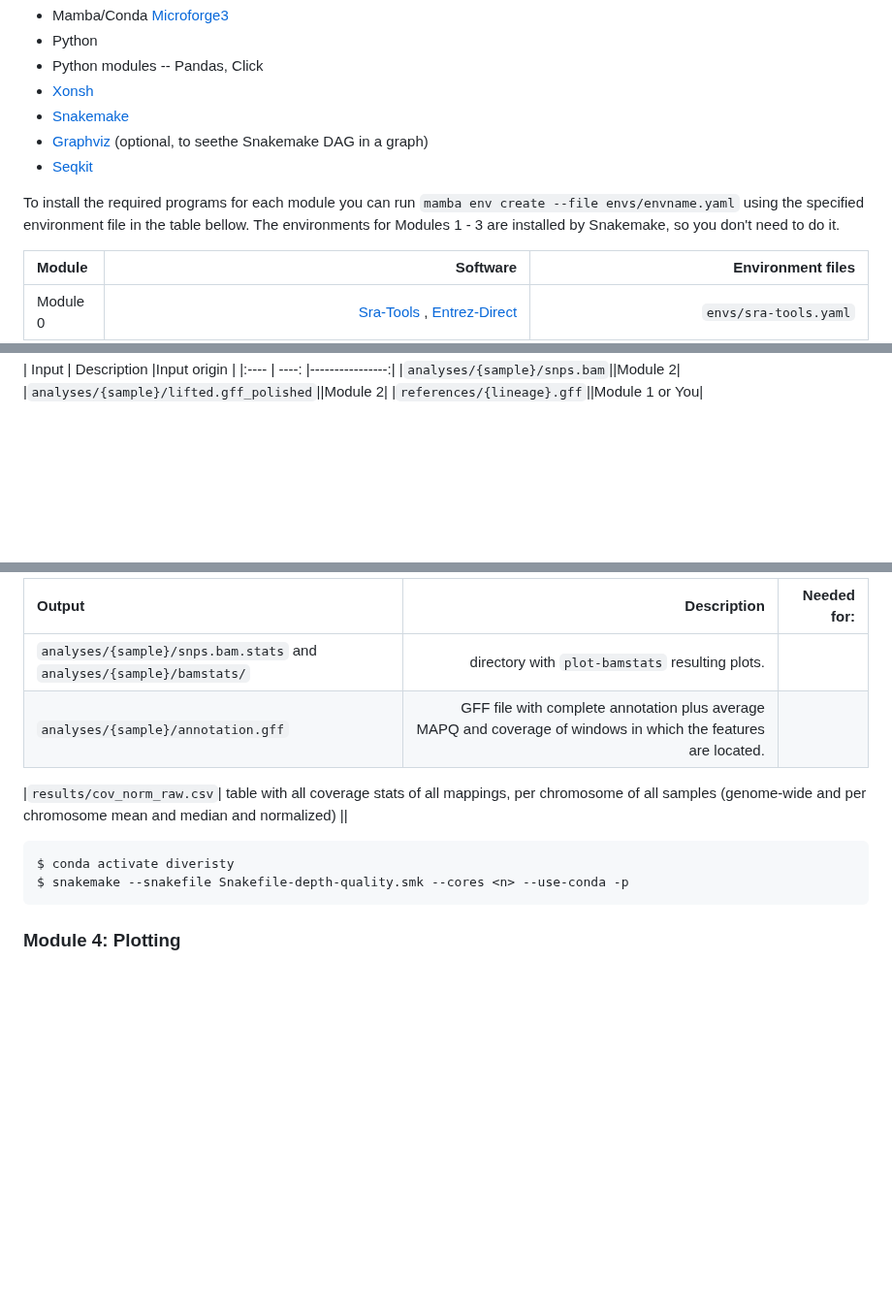
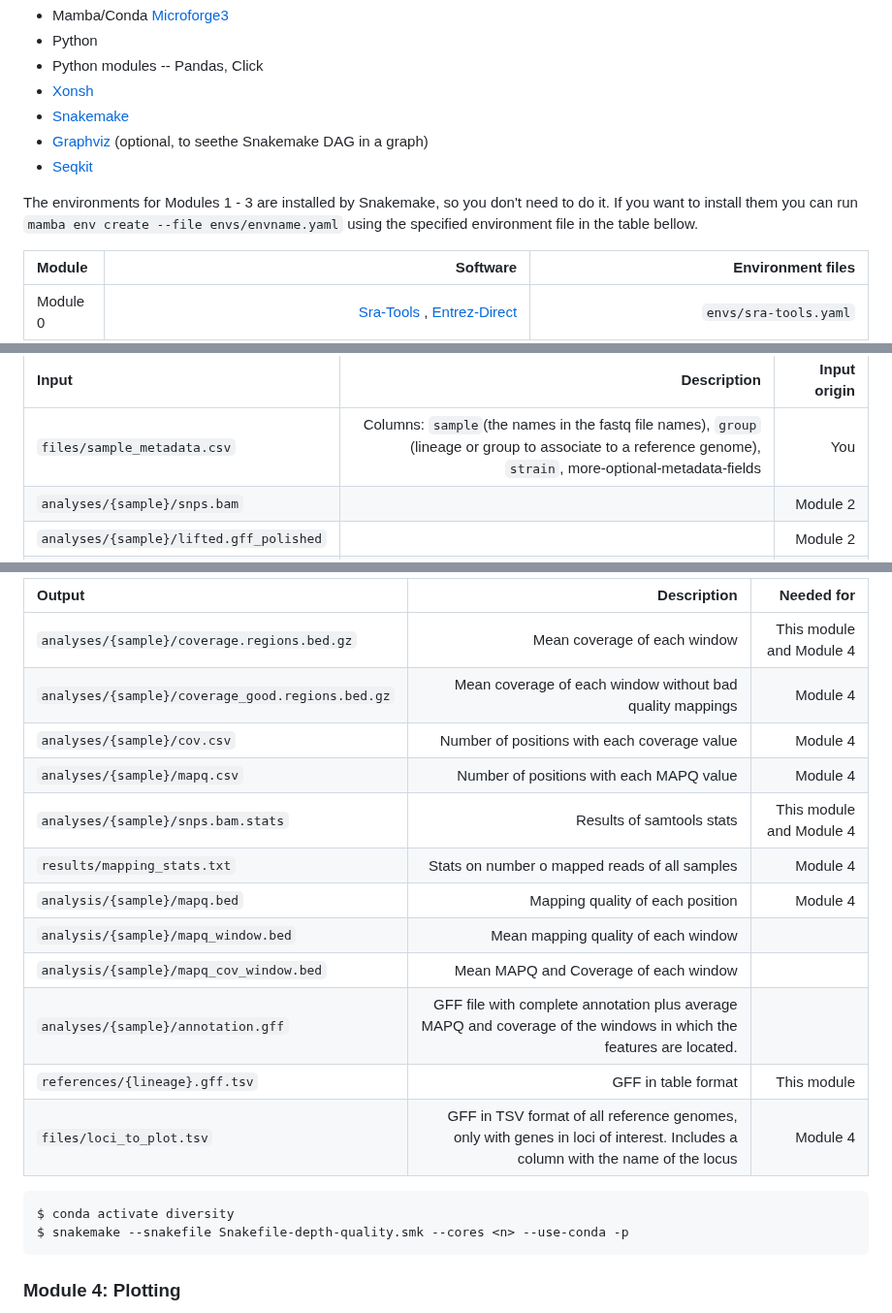
Before and after one commit to magwenelab/WeavePop, a Markdown page: README.md, 3 parts joined by grey strips. Shown at 97% size. Drawn GitHub-style; folded sections open; blank space fills up the shorter version.

```diff
--- a/README.md
+++ b/README.md
@@ -15,7 +15,7 @@ The environment from which Modules 1-3 must me run has the following software an
 * [Graphviz](https://graphviz.org/) (optional, to seethe Snakemake DAG in a graph)
 * [Seqkit](https://bioinf.shenwei.me/seqkit/)
 
-To install the required programs for each module you can run `mamba env create --file envs/envname.yaml` using the specified environment file in the table bellow. The environments for Modules 1 - 3 are installed by Snakemake, so you don't need to do it.
+The environments for Modules 1 - 3 are installed by Snakemake, so you don't need to do it. If you want to install them you can run `mamba env create --file envs/envname.yaml` using the specified environment file in the table bellow.
 
 | Module | Software | Environment files |
 | :---------------- | ----: |----: |
@@ -136,5 +159,6 @@ Generates **quality and coverage** plots, and adds the MAPQ and Coverage of each
 | Input | Description |Input origin |
 |:---- | ----: |----------------:|
+|`files/sample_metadata.csv`| Columns: `sample`(the names in the fastq file names), `group` (lineage or group to associate to a reference genome), `strain`, more-optional-metadata-fields|You|
 |`analyses/{sample}/snps.bam`||Module 2|
 |`analyses/{sample}/lifted.gff_polished`||Module 2|
 |`references/{lineage}.gff`||Module 1 or You|
@@ -141,14 +168,22 @@ Generates **quality and coverage** plots, and adds the MAPQ and Coverage of each
 
-| Output | Description |Needed for: |
+| Output | Description |Needed for |
 |:---- | ----: |----------------:|
-|`analyses/{sample}/snps.bam.stats` and `analyses/{sample}/bamstats/`|directory with `plot-bamstats` resulting plots.  ||
-|`analyses/{sample}/annotation.gff` |GFF file with complete annotation plus average MAPQ and coverage of windows in which the features are located. |||
-
-|`results/cov_norm_raw.csv`| table with all coverage stats of all mappings, per chromosome of all samples (genome-wide and per chromosome mean and median and normalized) ||
-
+|`analyses/{sample}/coverage.regions.bed.gz`|Mean coverage of each window | This module and Module 4|
+|`analyses/{sample}/coverage_good.regions.bed.gz`|Mean coverage of each window without bad quality mappings |Module 4|
+|`analyses/{sample}/cov.csv`| Number of positions with each coverage value |Module 4|
+|`analyses/{sample}/mapq.csv`| Number of positions with each MAPQ value |Module 4|
+|`analyses/{sample}/snps.bam.stats`|Results of samtools stats |This module and Module 4|
+|`results/mapping_stats.txt`|Stats on number o mapped reads of all samples|Module 4|
+|`analysis/{sample}/mapq.bed`|Mapping quality of each position|Module 4|
+|`analysis/{sample}/mapq_window.bed`|Mean mapping quality of each window||
+|`analysis/{sample}/mapq_cov_window.bed`|Mean MAPQ and Coverage of each window ||
+|`analyses/{sample}/annotation.gff` |GFF file with complete annotation plus average MAPQ and coverage of the windows in which the features are located. ||
+|`references/{lineage}.gff.tsv`|GFF in table format |This module|
+|`files/loci_to_plot.tsv`|GFF in TSV format of all reference genomes, only with genes in loci of interest. Includes a column with the name of the locus |Module 4|
+</details>
 
 ~~~
-$ conda activate diveristy
+$ conda activate diversity
 $ snakemake --snakefile Snakefile-depth-quality.smk --cores <n> --use-conda -p
 ~~~
 
```
Also changed, not shown: other parts of README.md (+65 -24 lines).
